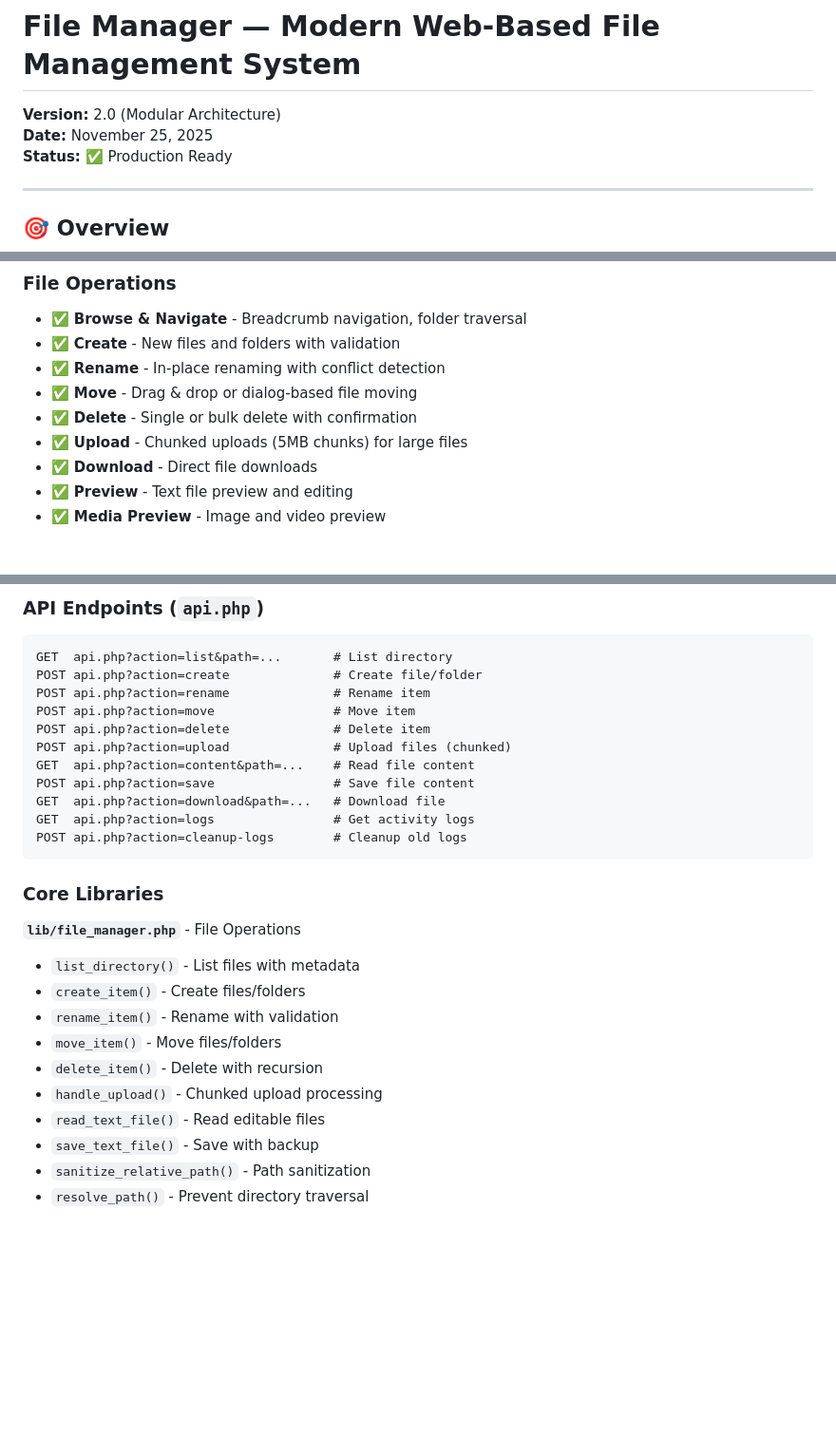
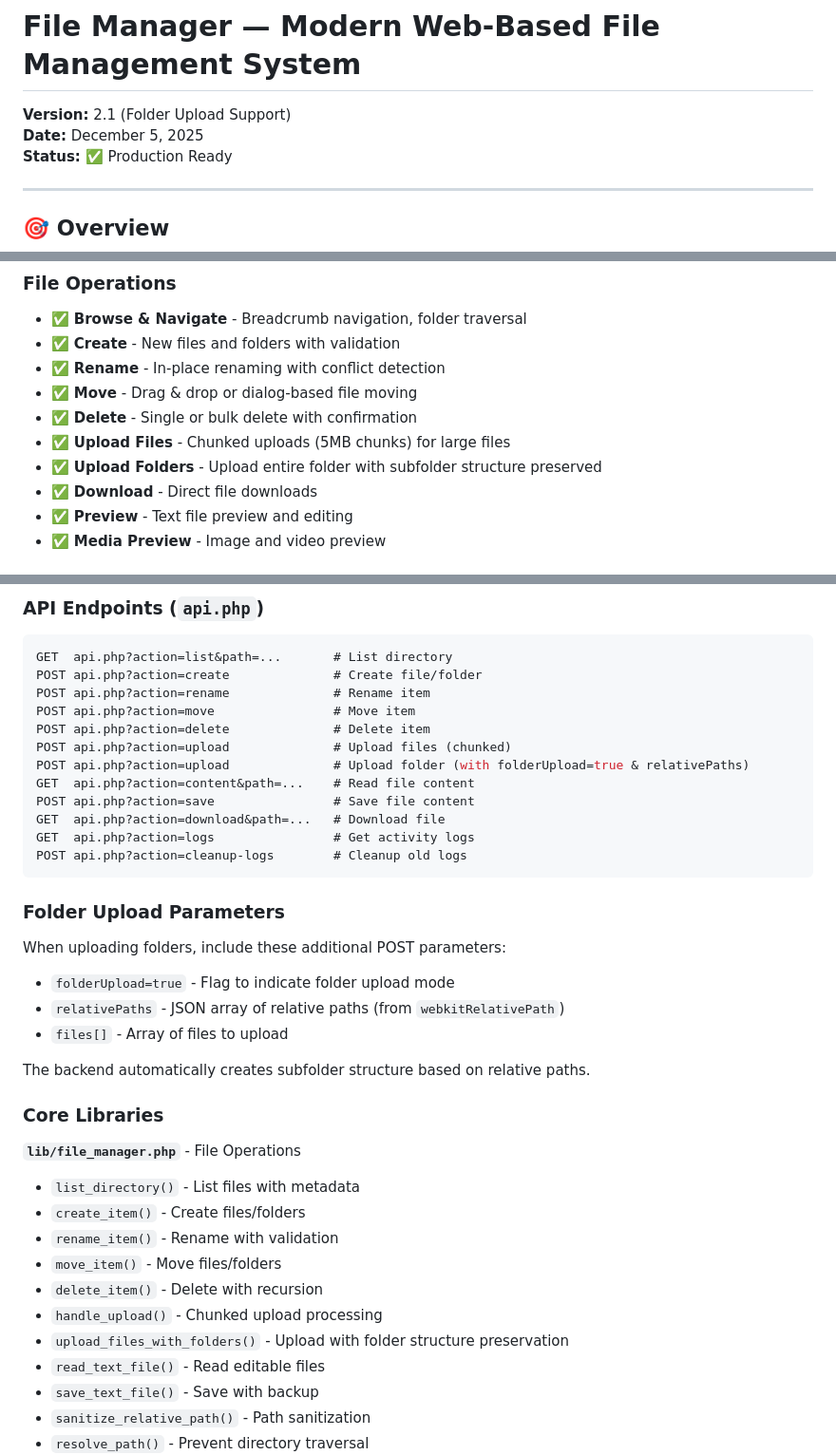
Before and after one commit to Kyuzan0/Filemanager, a Markdown page: README.md, 3 parts joined by grey strips. Shown: that part at 95% size. Rendered like a GitHub page; blank space fills up the shorter version.

Commit message:
docs: update documentation for folder upload feature
Update README.md to reflect new folder upload functionality including:
- Version bump to 2.1 with folder upload support
- Added folder upload to features list
- Documented API parameters for folder uploads
- Added new upload function to core libraries documentation

````diff
--- a/README.md
+++ b/README.md
@@ -1,7 +1,7 @@
 # File Manager — Modern Web-Based File Management System
 
-**Version:** 2.0 (Modular Architecture)
-**Date:** November 25, 2025
+**Version:** 2.1 (Folder Upload Support)
+**Date:** December 5, 2025
 **Status:** ✅ Production Ready
 
 ---
@@ -127,7 +127,8 @@ Filemanager/
 - ✅ **Rename** - In-place renaming with conflict detection
 - ✅ **Move** - Drag & drop or dialog-based file moving
 - ✅ **Delete** - Single or bulk delete with confirmation
-- ✅ **Upload** - Chunked uploads (5MB chunks) for large files
+- ✅ **Upload Files** - Chunked uploads (5MB chunks) for large files
+- ✅ **Upload Folders** - Upload entire folder with subfolder structure preserved
 - ✅ **Download** - Direct file downloads
 - ✅ **Preview** - Text file preview and editing
 - ✅ **Media Preview** - Image and video preview
@@ -277,12 +278,22 @@ POST api.php?action=rename              # Rename item
 POST api.php?action=move                # Move item
 POST api.php?action=delete              # Delete item
 POST api.php?action=upload              # Upload files (chunked)
+POST api.php?action=upload              # Upload folder (with folderUpload=true & relativePaths)
 GET  api.php?action=content&path=...    # Read file content
 POST api.php?action=save                # Save file content
 GET  api.php?action=download&path=...   # Download file
 GET  api.php?action=logs                # Get activity logs
 POST api.php?action=cleanup-logs        # Cleanup old logs
 ```
+
+### Folder Upload Parameters
+
+When uploading folders, include these additional POST parameters:
+- `folderUpload=true` - Flag to indicate folder upload mode
+- `relativePaths` - JSON array of relative paths (from `webkitRelativePath`)
+- `files[]` - Array of files to upload
+
+The backend automatically creates subfolder structure based on relative paths.
 
 ### Core Libraries
 
@@ -293,6 +304,7 @@ POST api.php?action=cleanup-logs        # Cleanup old logs
 - `move_item()` - Move files/folders
 - `delete_item()` - Delete with recursion
 - `handle_upload()` - Chunked upload processing
+- `upload_files_with_folders()` - Upload with folder structure preservation
 - `read_text_file()` - Read editable files
 - `save_text_file()` - Save with backup
 - `sanitize_relative_path()` - Path sanitization
````
